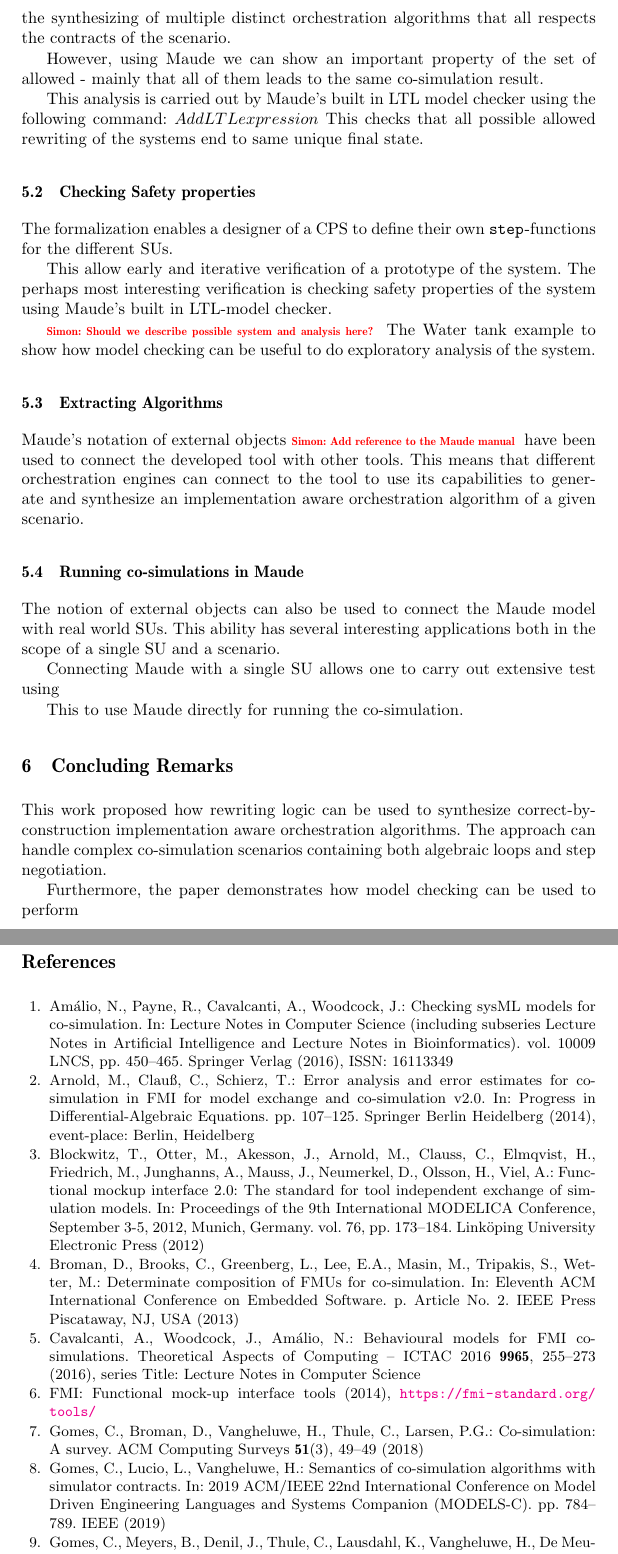
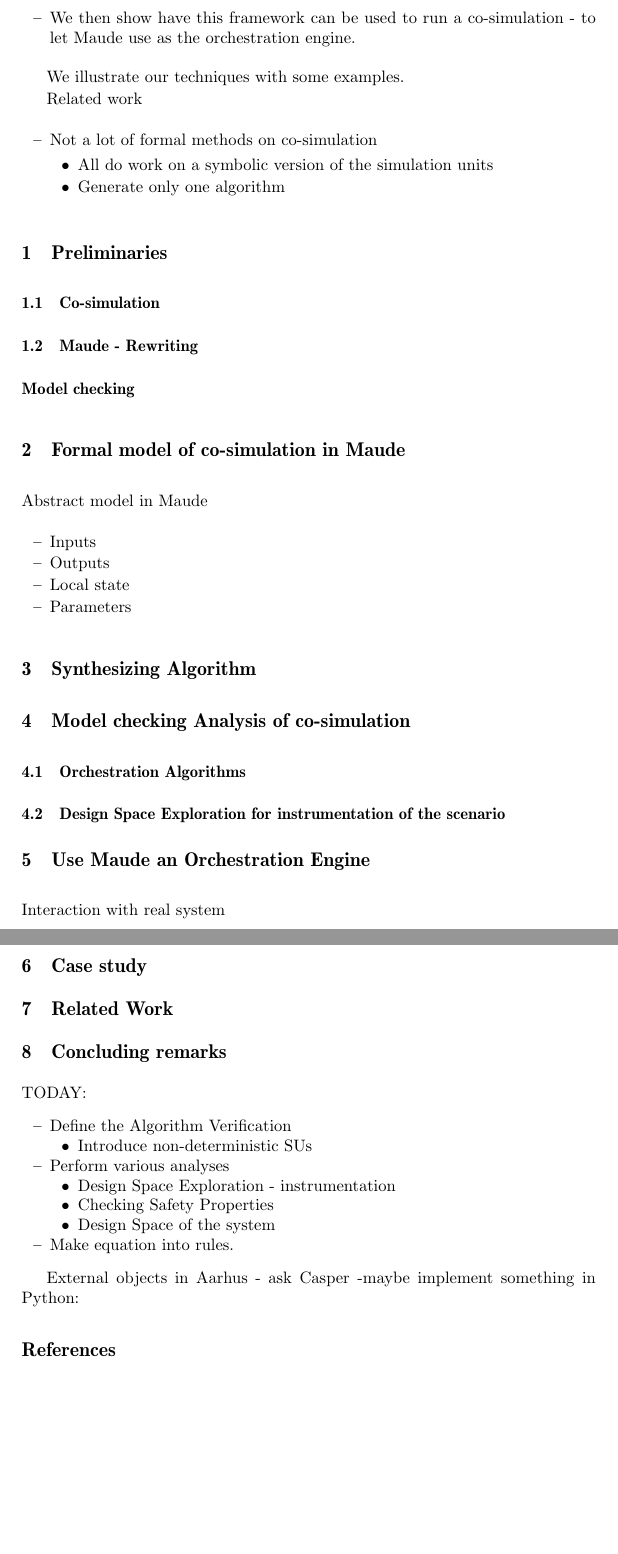
Before and after one commit to SimplisticCode/Maude_Cosimulation, a LaTeX paper (Paper - Rewritting Logic/paper.tex): two parts of pages 10 and 11 of 12 before the commit and two parts of pages 3 and 4 of 4 after it, joined at a grey line, cut at the place of the change, the shorter picture padded with empty space. Compiled offline with pdfLaTeX.

Commit message:
Newest request

```diff
--- a/Paper - Rewritting Logic/paper.tex
+++ b/Paper - Rewritting Logic/paper.tex
@@ -97,2 +159 @@ WRLA:\\
 
-\input{maudeModel.tex}
@@ -99,7 +167,82 @@ WRLA:\\
+  \item We then show have this framework can be used to run a co-simulation - to let Maude use as the orchestration engine.
+\end{itemize}
 
-\input{casestudy.tex}
+We illustrate our techniques with some examples.
 
-\input{conclusion.tex}
+Related work
+\begin{itemize}
+  \item Not a lot of formal methods on co-simulation
+  \begin{itemize}
+    \item All do work on a symbolic version of the simulation units
+    \item Generate only one algorithm
+  \end{itemize}
+\end{itemize}
+
+\section{Preliminaries}
+\subsection{Co-simulation}
+\subsection{Maude - Rewriting}
+\subsubsection{Model checking}
+
+\section{Formal model of co-simulation in Maude}
+Abstract model in Maude
+\begin{itemize}
+  \item Inputs
+  \item Outputs
+  \item Local state
+  \item Parameters
+\end{itemize}
+
+\section{Synthesizing Algorithm}
+
+\section{Model checking Analysis of co-simulation}
+  \subsection{Orchestration Algorithms}
+  \subsection{Design Space Exploration for instrumentation of the scenario}
+
+\section{Use Maude an Orchestration Engine}
+
+Interaction with real system
+
+\section{Case study}
+
+\section{Related Work}
+
+\section{Concluding remarks}
+
+
+
+TODAY:
+\begin{itemize}
+  \item Define the Algorithm Verification
+  \begin{itemize}
+    \item Introduce non-deterministic SUs
+  \end{itemize}
+  \item Perform various analyses
+  \begin{itemize}
+    \item Design Space Exploration - instrumentation
+    \item Checking Safety Properties
+    \item Design Space of the system
+  \end{itemize}
+  \item Make equation into rules.
+\end{itemize}
+
+External objects in Aarhus - ask Casper -maybe implement something in Python:
+
+
+
+
+%\input{abstract.tex}
+
+%\input{introduction.tex}
+
+%\input{background.tex}
+
+%\input{relatedwork.tex}
+
+%\input{maudeModel.tex}
+
+%\input{casestudy.tex}
+
+%\input{conclusion.tex}
 %
 % ---- Bibliography ---
 
```
Also changed, not shown: Paper - Rewritting Logic/paper.tex (79 more changed lines), 3 other files.
